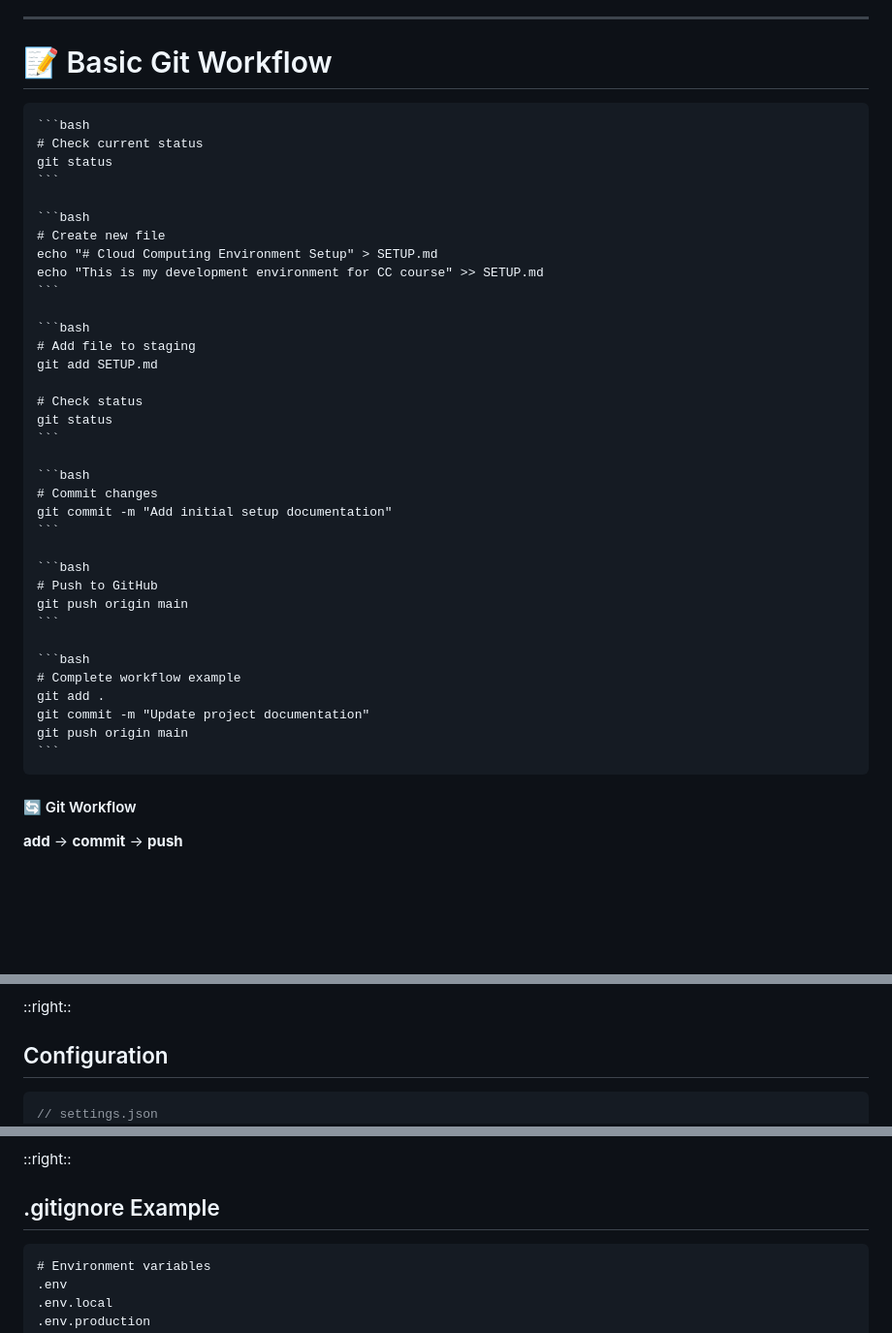
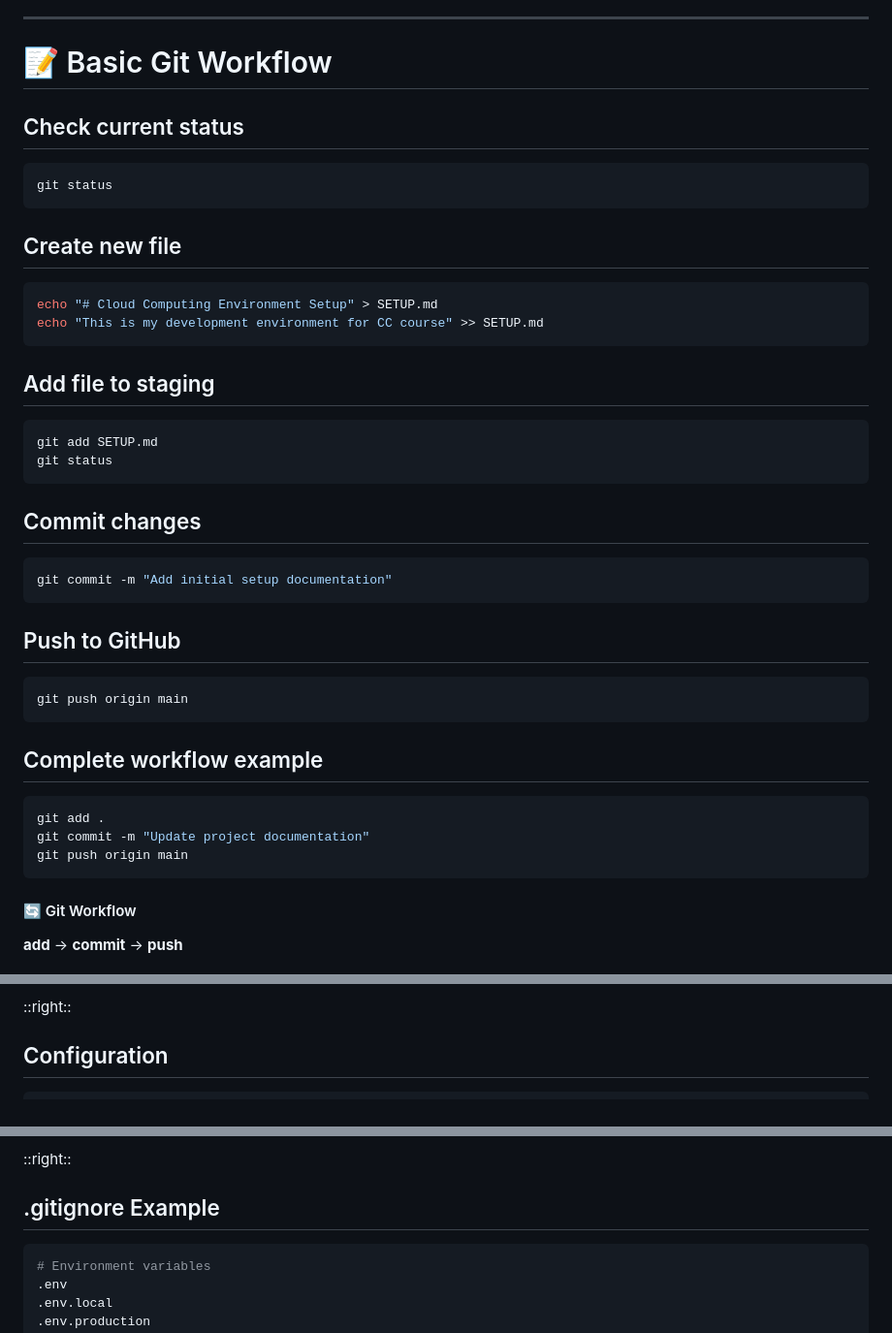
Before and after one commit to aidilsaputrakirsan/mata-kuliah-slides, a Markdown page: CC/pertemuan-01/slides.md, 3 parts joined by grey strips. Shown: that part at 97% size. Drawn GitHub-style; blank space fills up the shorter version.

`````diff
--- a/CC/pertemuan-01/slides.md
+++ b/CC/pertemuan-01/slides.md
@@ -411,41 +389,37 @@ git status
 
 # 📝 Basic Git Workflow
 
-````md magic-move
+## Check current status
 ```bash
-# Check current status
 git status
 ```
 
+## Create new file
 ```bash
-# Create new file
 echo "# Cloud Computing Environment Setup" > SETUP.md
 echo "This is my development environment for CC course" >> SETUP.md
 ```
 
+## Add file to staging
 ```bash
-# Add file to staging
 git add SETUP.md
-
-# Check status
 git status
 ```
 
+## Commit changes
 ```bash
-# Commit changes
 git commit -m "Add initial setup documentation"
 ```
 
+## Push to GitHub
 ```bash
-# Push to GitHub
 git push origin main
 ```
 
+## Complete workflow example
 ```bash
-# Complete workflow example
 git add .
 git commit -m "Update project documentation"
 git push origin main
 ```
-````
 
@@ -486,7 +460,6 @@ layout: two-cols
 ## Configuration
 
 ```json
-// settings.json
 {
   "git.enableSmartCommit": true,
   "git.confirmSync": false,
@@ -628,7 +600,7 @@ layout: two-cols
 
 ## .gitignore Example
 
-```gitignore
+```bash
 # Environment variables
 .env
 .env.local
`````
Also changed, not shown: other parts of CC/pertemuan-01/slides.md (+27 -50 lines).
